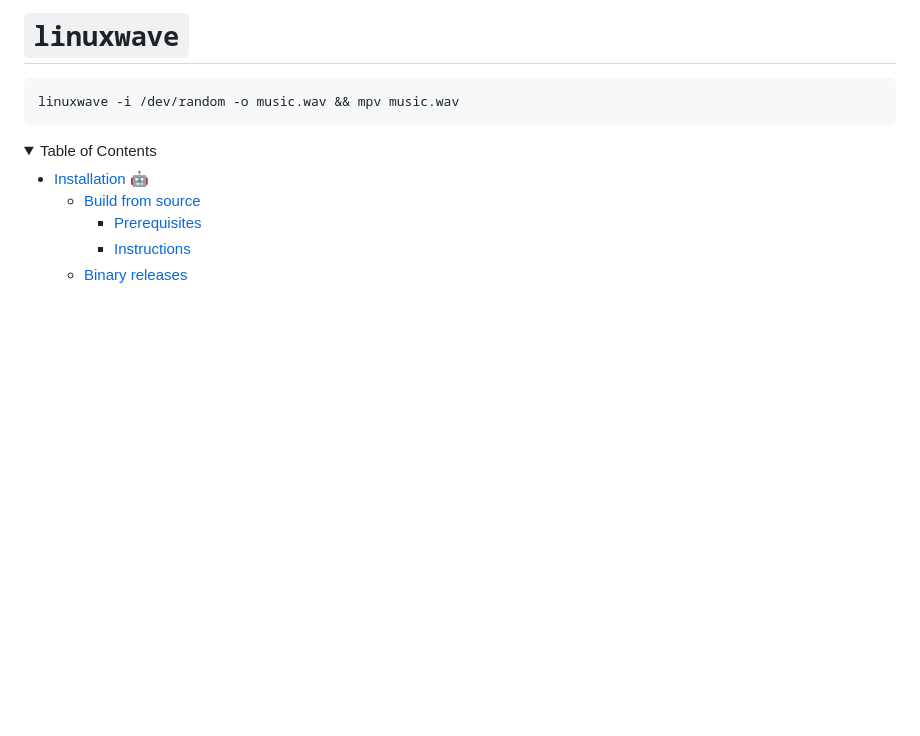
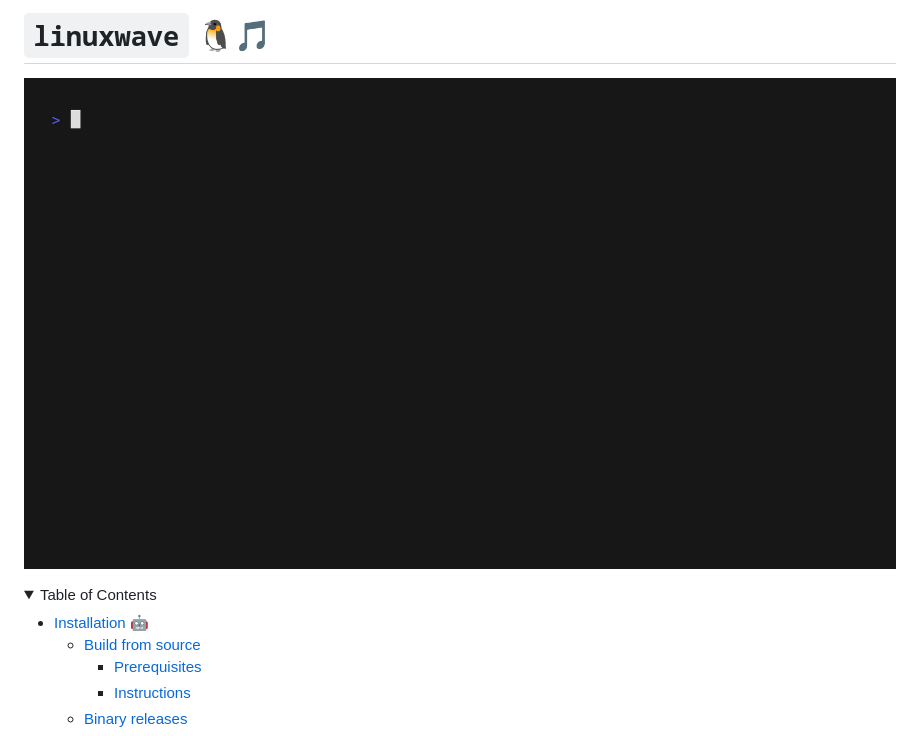
Before and after one commit to orhun/linuxwave, a Markdown page: README.md, the part around the change. Rendered like a GitHub page; pictures changed too: assets/demo.gif (added); folded sections open; blank space fills up the shorter version.

Commit message:
docs(readme): add demo gif

````diff
--- a/README.md
+++ b/README.md
@@ -1,8 +1,6 @@
-# `linuxwave`
+# `linuxwave` 🐧🎵
 
-```sh
-linuxwave -i /dev/random -o music.wav && mpv music.wav
-```
+![demo](assets/demo.gif)
 
 <details>
   <summary>Table of Contents</summary>
````
Also changed, not shown: 1 other file.
